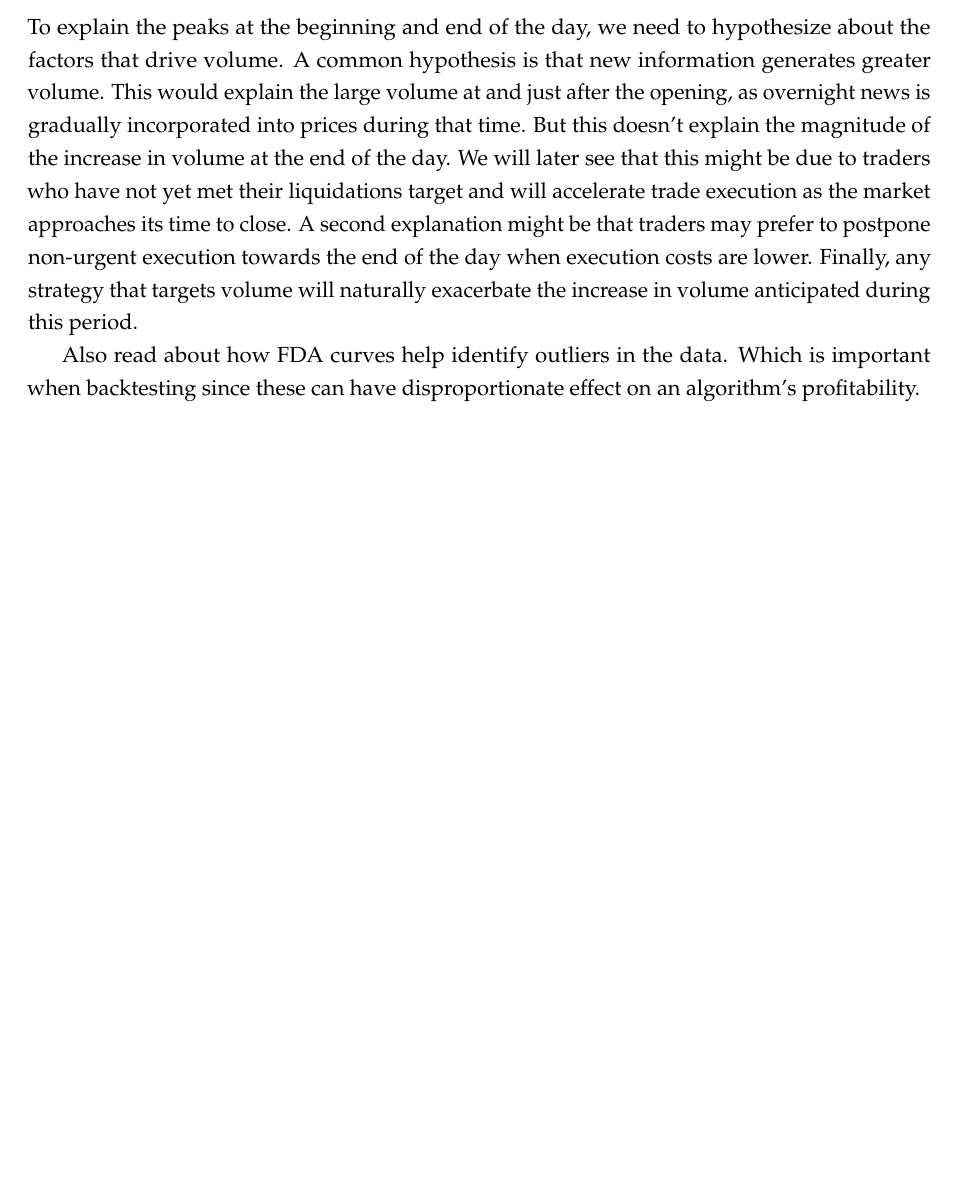
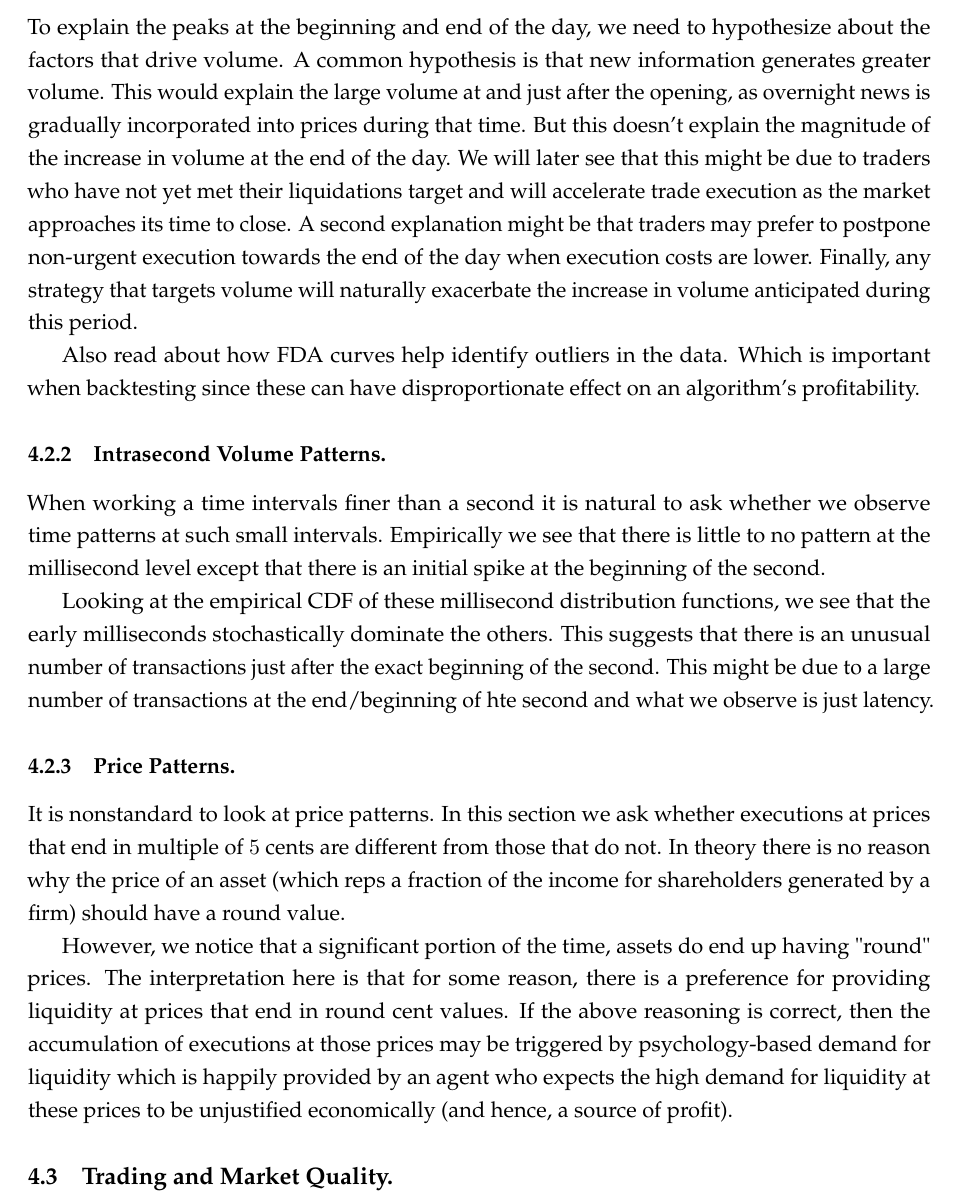
Before and after one commit to gkhater/HFT-notes, a LaTeX document (notes.tex): part of page 12 of 12, cut so that both start at the same text, the shorter picture padded with empty space. Compiled offline with pdfLaTeX.

Commit message:
Intraday Activity done

```diff
--- a/notes.tex
+++ b/notes.tex
@@ -553,7 +553,25 @@ execution costs are lower. Finally, any strategy that targets volume will natura
 Also read about how FDA curves help identify outliers in the data. Which is important when backtesting since these can have disproportionate effect on
 an algorithm's profitability.
 
+\subsubsection{Intrasecond Volume Patterns.}
+When working a time intervals finer than a second it is natural to ask whether we observe time patterns at such small intervals.
+Empirically we see that there is little to no pattern at the millisecond level except that there is an initial spike at the beginning
+of the second.
 
+Looking at the empirical CDF of these millisecond distribution functions, we see that the early milliseconds stochastically dominate the others.
+This suggests that there is an unusual number of transactions just after the exact beginning of the second. This might be due to a large number of
+transactions at the end/beginning of hte second and what we observe is just latency.
+
+\subsubsection{Price Patterns.}
+It is nonstandard to look at price patterns. In this section we ask whether executions at prices that end in multiple of $5$ cents are different from those that
+do not. In theory there is no reason why the price of an asset (which reps a fraction of the income for shareholders generated by a firm) should have a round value.
+
+However, we notice that a significant portion of the time, assets do end up having "round" prices. The interpretation here is that for some reason, there is a preference
+for providing liquidity at prices that end in round cent values.
+If the above reasoning is correct, then the accumulation of executions at those prices may be triggered by psychology-based demand for liquidity
+which is happily provided by an agent who expects the high demand for liquidity at these prices to be unjustified economically (and hence, a source of profit).
+
+\subsection{Trading and Market Quality.}
 
 
 
```
Also changed, not shown: out/notes.pdf, 1 other file.
